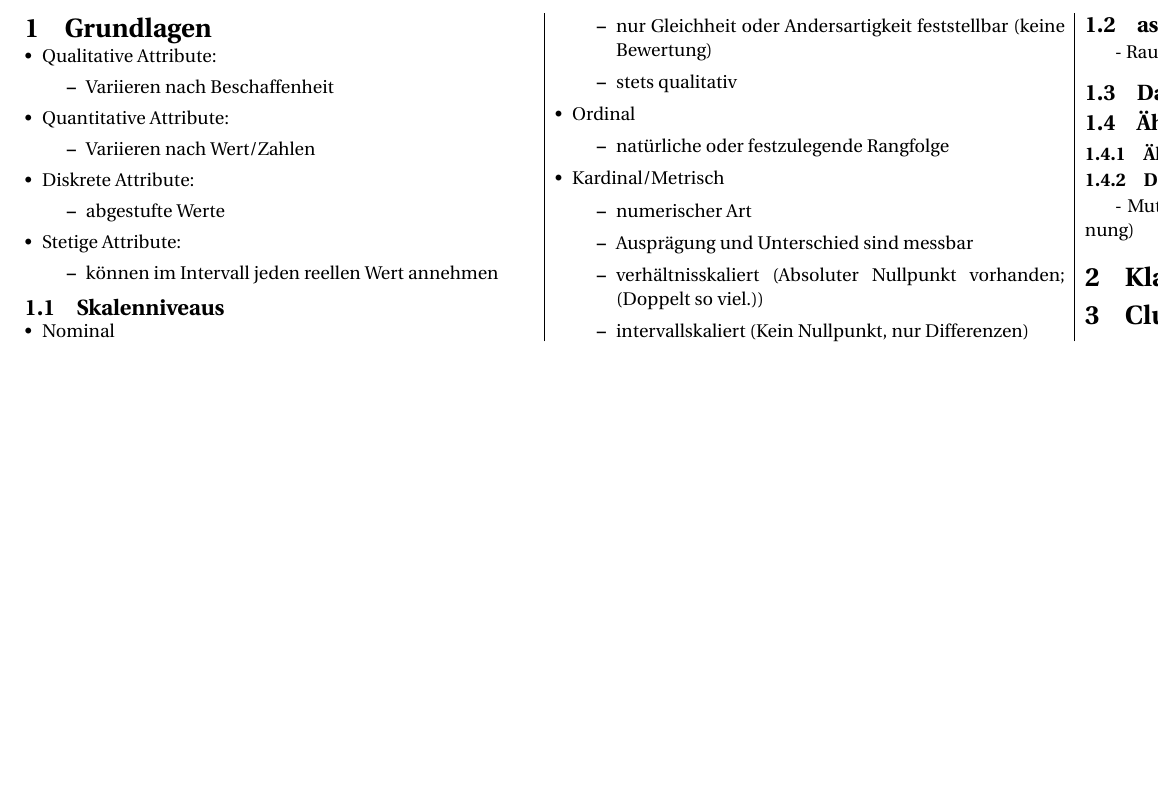
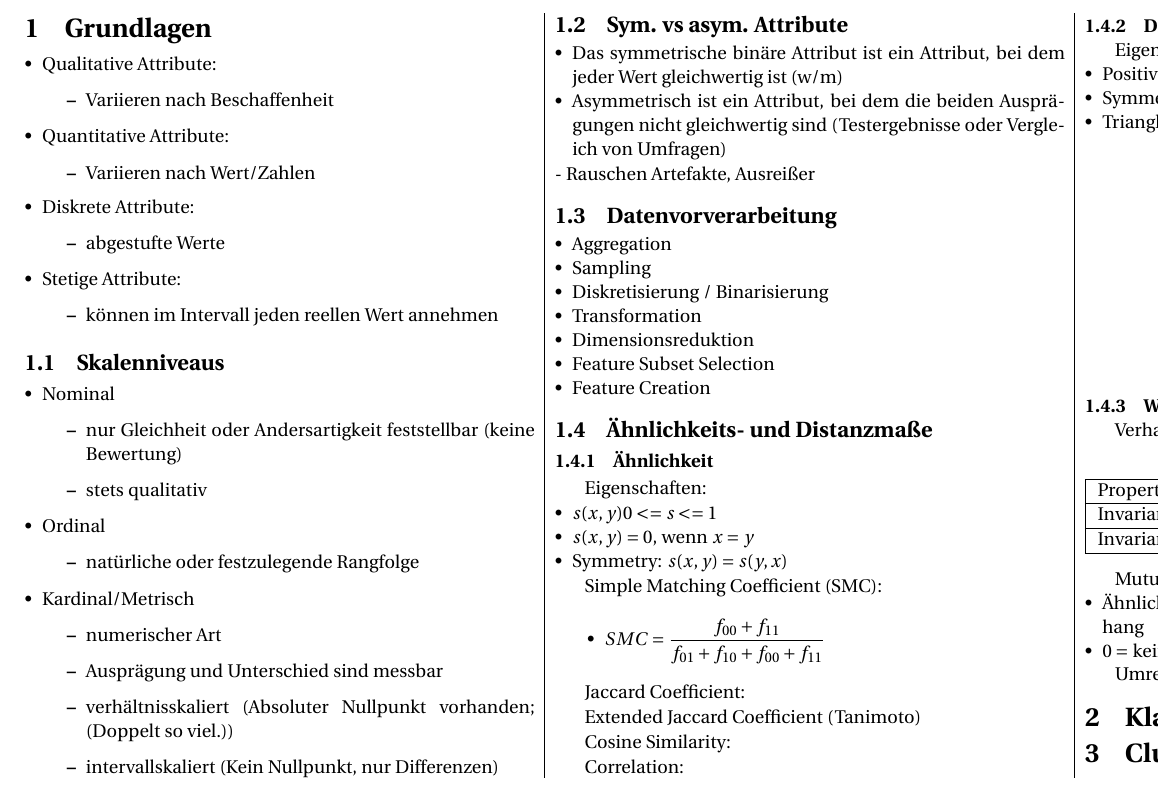
Before and after one commit to NiklasUllmann/NAK_DataMining_CheatSheet, a LaTeX document (cheat_sheet_datamining.tex): part of page 1 of 2, cut at the place of the change, the shorter picture padded with empty space. The pictures show the PDF file cheat_sheet_datamining.pdf that the author committed with the source.

Commit message:
stuff in vorbereitung

```diff
--- a/cheat_sheet_datamining.tex
+++ b/cheat_sheet_datamining.tex
@@ -82,15 +84,46 @@
                     \item intervallskaliert (Kein Nullpunkt, nur Differenzen)
                 \end{itemize}
             \end{itemize}
-    \subsection{asym. Attribute}
-
+    \subsection{Sym. vs asym. Attribute}
+        \begin{itemize}[noitemsep,nolistsep,leftmargin=*]
+            \item Das symmetrische binäre Attribut ist ein Attribut, bei dem jeder Wert gleichwertig ist (w/m)
+            \item Asymmetrisch ist ein Attribut, bei dem die beiden Ausprägungen nicht gleichwertig sind (Testergebnisse oder Vergleich von Umfragen)
+        \end{itemize}
     - Rauschen Artefakte, Ausreißer
 
     \subsection{Datenvorverarbeitung}
 
+    \begin{itemize}[noitemsep,nolistsep,leftmargin=*]
+        \item Aggregation
+        \item Sampling
+        \item Diskretisierung / Binarisierung
+        \item Transformation
+        \item Dimensionsreduktion
+        \item Feature Subset Selection
+        \item Feature Creation
+    \end{itemize}
+
     \subsection{Ähnlichkeits- und Distanzmaße}
             \subsubsection{Ähnlichkeit}
 
-            \subsubsection{Distanz}
+            Eigenschaften:
+            \begin{itemize}[noitemsep,nolistsep,leftmargin=*]
+                \item $s(x,y) 0 <= s <= 1$
+                \item $s(x,y) = 0$, wenn $x = y$
+                \item Symmetry: $s(x,y) = s(y,x)$
+            \end{itemize}
+
+            Simple Matching Coefficient (SMC):
+            \begin{itemize}
+                \item $ SMC = \dfrac{f_{00}+f_{11}}{f_{01}+ f_{10}+ f_{00}+ f_{11}} $
+            \end{itemize}
+
+            Jaccard Coefficient:
+
+            Extended Jaccard Coefficient (Tanimoto)
+
+            Cosine Similarity:
+
+            Correlation:
 
 
```
Also changed, not shown: cheat_sheet_datamining.pdf, cheat_sheet_datamining.tex (48 more changed lines).
